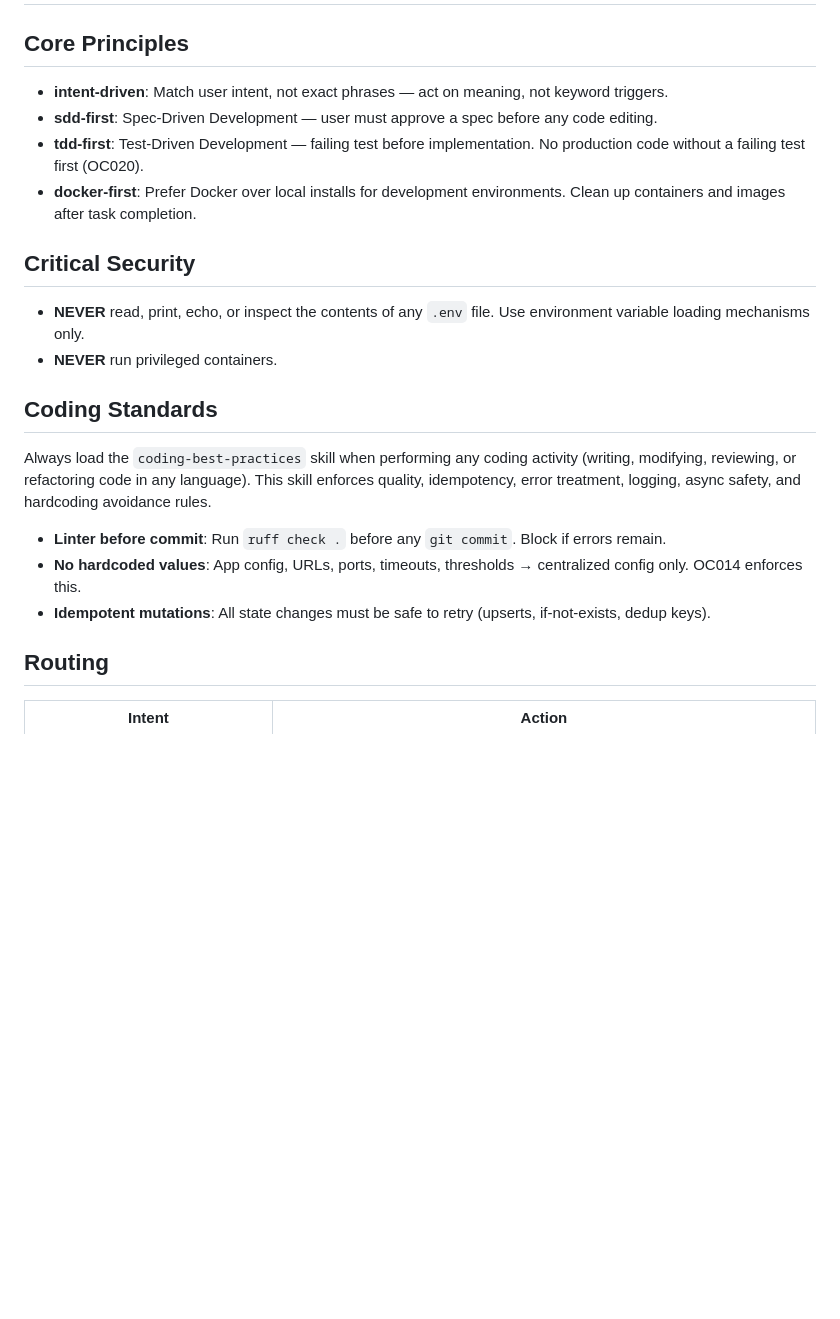
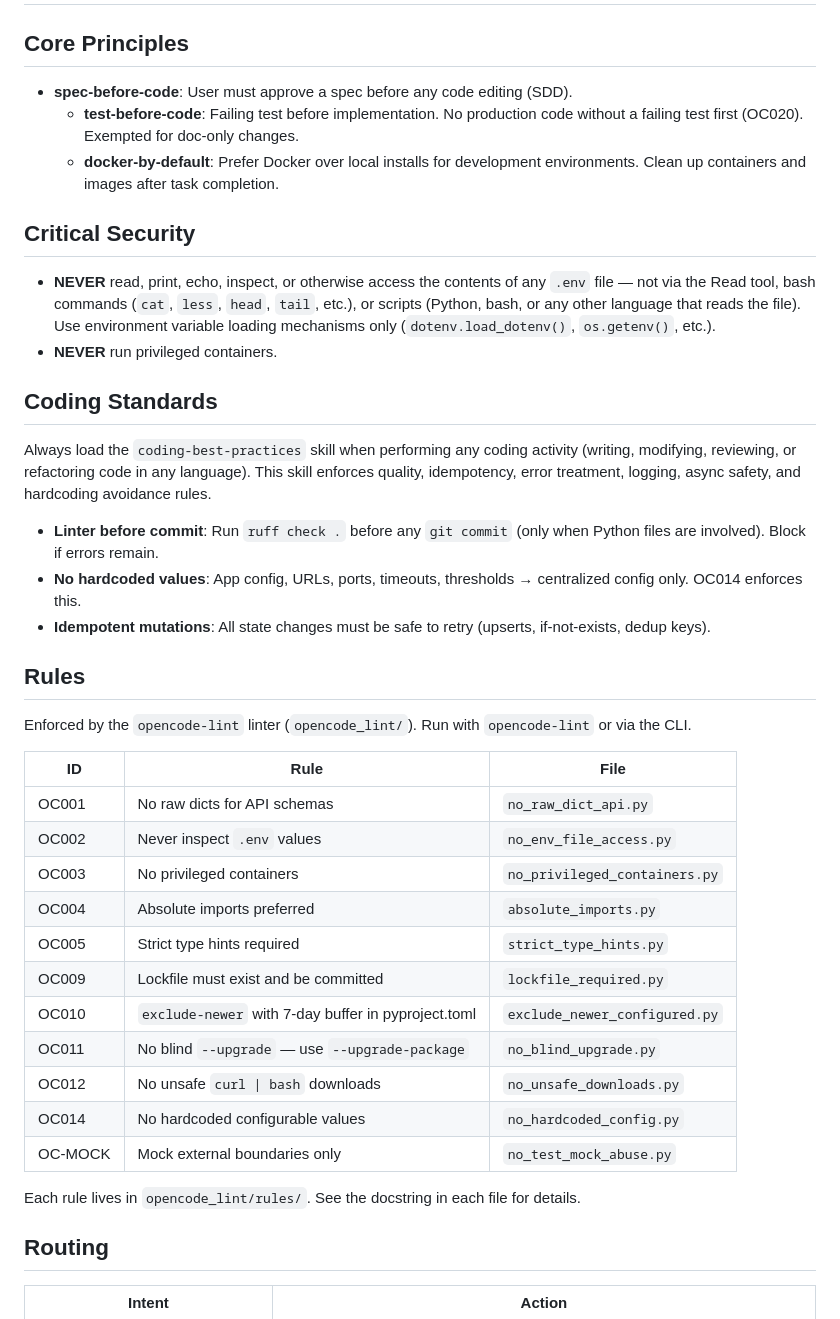
Before and after one commit to joaomj/opencode, a Markdown page: AGENTS.md, the part around one of its changes. Drawn GitHub-style; blank space fills up the shorter version.

Commit message:
docs: streamline AGENTS.md principles, workflow, and add rules reference

```diff
--- a/AGENTS.md
+++ b/AGENTS.md
@@ -2,23 +2,42 @@
 
 ## Core Principles
 
-- **intent-driven**: Match user intent, not exact phrases — act on meaning, not keyword triggers.
-- **sdd-first**: Spec-Driven Development — user must approve a spec before any code editing.
-- **tdd-first**: Test-Driven Development — failing test before implementation. No production code without a failing test first (OC020).
-- **docker-first**: Prefer Docker over local installs for development environments. Clean up containers and images after task completion.
+- **spec-before-code**: User must approve a spec before any code editing (SDD).
+  - **test-before-code**: Failing test before implementation. No production code without a failing test first (OC020). Exempted for doc-only changes.
+  - **docker-by-default**: Prefer Docker over local installs for development environments. Clean up containers and images after task completion.
 
 ## Critical Security
 
-- **NEVER** read, print, echo, or inspect the contents of any `.env` file. Use environment variable loading mechanisms only.
+- **NEVER** read, print, echo, inspect, or otherwise access the contents of any `.env` file — not via the Read tool, bash commands (`cat`, `less`, `head`, `tail`, etc.), or scripts (Python, bash, or any other language that reads the file). Use environment variable loading mechanisms only (`dotenv.load_dotenv()`, `os.getenv()`, etc.).
 - **NEVER** run privileged containers.
 
 ## Coding Standards
 
 Always load the `coding-best-practices` skill when performing any coding activity (writing, modifying, reviewing, or refactoring code in any language). This skill enforces quality, idempotency, error treatment, logging, async safety, and hardcoding avoidance rules.
 
-- **Linter before commit**: Run `ruff check .` before any `git commit`. Block if errors remain.
+- **Linter before commit**: Run `ruff check .` before any `git commit` (only when Python files are involved). Block if errors remain.
 - **No hardcoded values**: App config, URLs, ports, timeouts, thresholds → centralized config only. OC014 enforces this.
 - **Idempotent mutations**: All state changes must be safe to retry (upserts, if-not-exists, dedup keys).
+
+## Rules
+
+Enforced by the `opencode-lint` linter (`opencode_lint/`). Run with `opencode-lint` or via the CLI.
+
+| ID | Rule | File |
+|----|------|------|
+| OC001 | No raw dicts for API schemas | `no_raw_dict_api.py` |
+| OC002 | Never inspect `.env` values | `no_env_file_access.py` |
+| OC003 | No privileged containers | `no_privileged_containers.py` |
+| OC004 | Absolute imports preferred | `absolute_imports.py` |
+| OC005 | Strict type hints required | `strict_type_hints.py` |
+| OC009 | Lockfile must exist and be committed | `lockfile_required.py` |
+| OC010 | `exclude-newer` with 7-day buffer in pyproject.toml | `exclude_newer_configured.py` |
+| OC011 | No blind `--upgrade` — use `--upgrade-package` | `no_blind_upgrade.py` |
+| OC012 | No unsafe `curl \| bash` downloads | `no_unsafe_downloads.py` |
+| OC014 | No hardcoded configurable values | `no_hardcoded_config.py` |
+| OC-MOCK | Mock external boundaries only | `no_test_mock_abuse.py` |
+
+Each rule lives in `opencode_lint/rules/`. See the docstring in each file for details.
 
 ## Routing
 
```
Also changed, not shown: other parts of AGENTS.md (+1 -18 lines).
